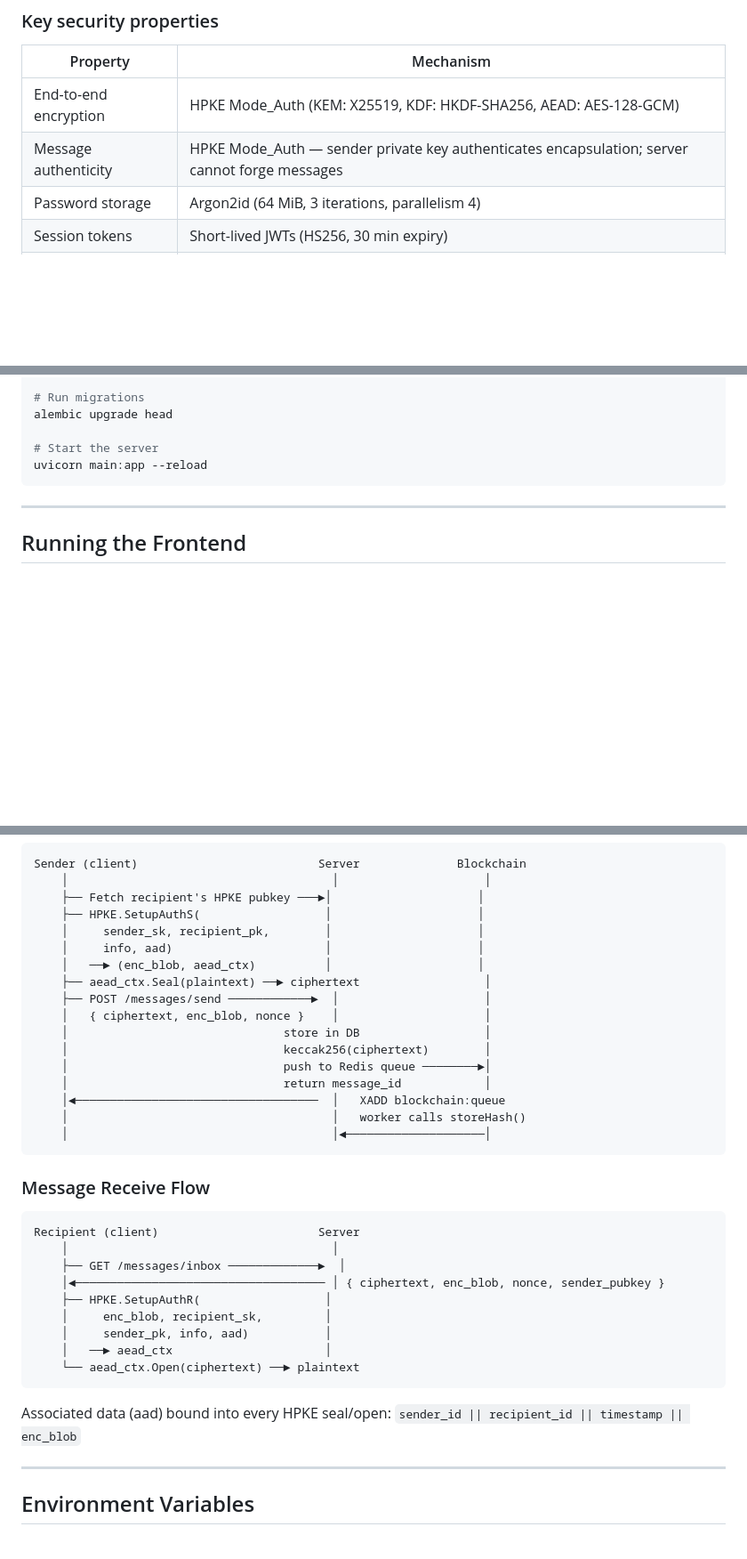
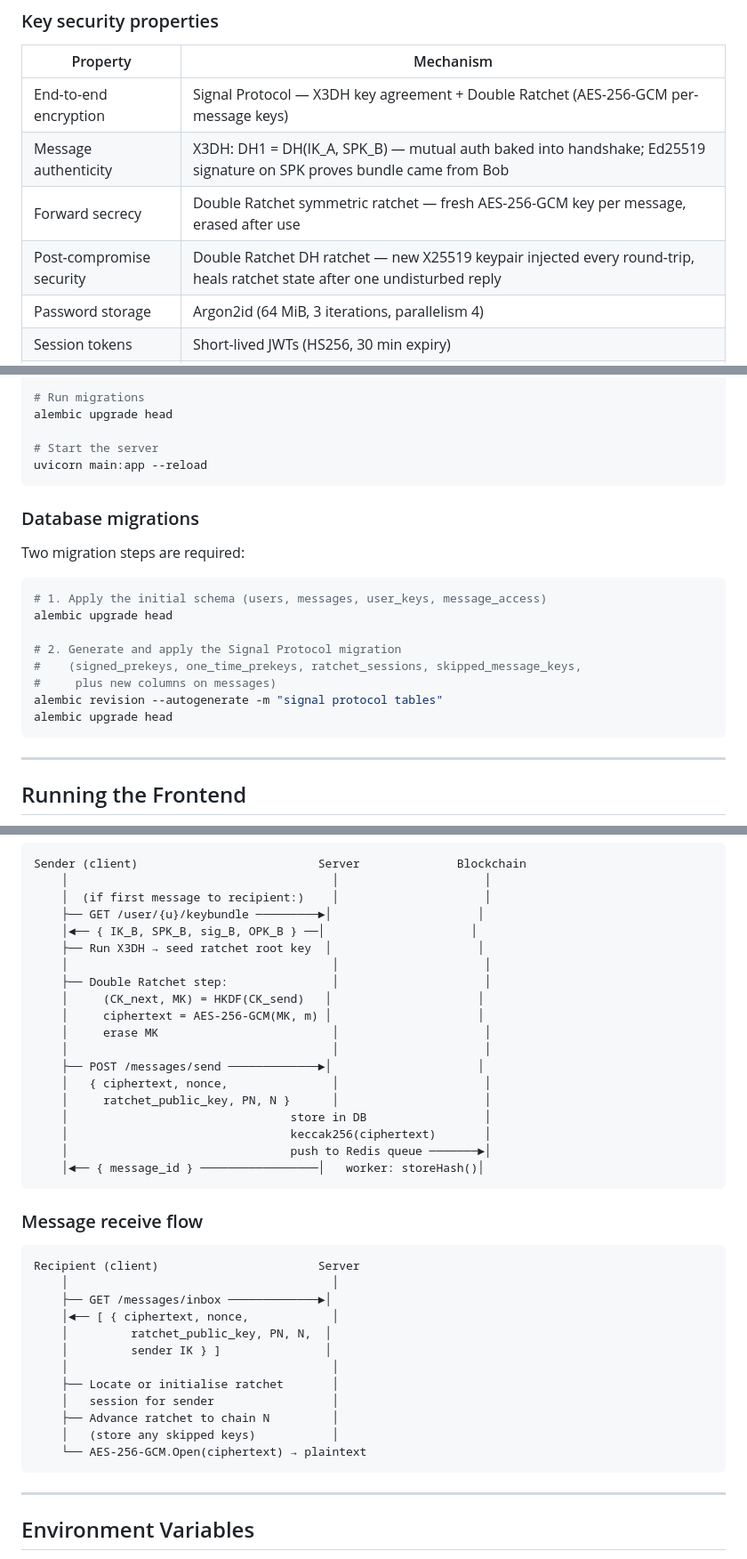
Before and after one commit to hbest05/EPIC, a Markdown page: README.md, 3 parts joined by grey strips. Shown at 89% size. GitHub-like rendering; blank space fills up the shorter version.

````diff
--- a/README.md
+++ b/README.md
@@ -38,8 +38,10 @@ An end-to-end encrypted messaging system with a blockchain audit trail, built as
 
 | Property | Mechanism |
 |---|---|
-| End-to-end encryption | HPKE Mode_Auth (KEM: X25519, KDF: HKDF-SHA256, AEAD: AES-128-GCM) |
-| Message authenticity | HPKE Mode_Auth — sender private key authenticates encapsulation; server cannot forge messages |
+| End-to-end encryption | Signal Protocol — X3DH key agreement + Double Ratchet (AES-256-GCM per-message keys) |
+| Message authenticity | X3DH: DH1 = DH(IK_A, SPK_B) — mutual auth baked into handshake; Ed25519 signature on SPK proves bundle came from Bob |
+| Forward secrecy | Double Ratchet symmetric ratchet — fresh AES-256-GCM key per message, erased after use |
+| Post-compromise security | Double Ratchet DH ratchet — new X25519 keypair injected every round-trip, heals ratchet state after one undisturbed reply |
 | Password storage | Argon2id (64 MiB, 3 iterations, parallelism 4) |
 | Session tokens | Short-lived JWTs (HS256, 30 min expiry) |
 | Tamper-evidence | keccak256 hash of each ciphertext anchored to Ethereum |
@@ -151,6 +155,21 @@ alembic upgrade head
 uvicorn main:app --reload
 ```
 
+### Database migrations
+
+Two migration steps are required:
+
+```bash
+# 1. Apply the initial schema (users, messages, user_keys, message_access)
+alembic upgrade head
+
+# 2. Generate and apply the Signal Protocol migration
+#    (signed_prekeys, one_time_prekeys, ratchet_sessions, skipped_message_keys,
+#     plus new columns on messages)
+alembic revision --autogenerate -m "signal protocol tables"
+alembic upgrade head
+```
+
 ---
 
 ## Running the Frontend
@@ -245,38 +336,41 @@ HPKE Mode_Auth binds the sender's static private key into the encapsulation so t
 ```
 Sender (client)                          Server              Blockchain
     │                                      │                     │
-    ├── Fetch recipient's HPKE pubkey ───►│                     │
-    ├── HPKE.SetupAuthS(                  │                     │
-    │     sender_sk, recipient_pk,        │                     │
-    │     info, aad)                      │                     │
-    │   ──► (enc_blob, aead_ctx)          │                     │
-    ├── aead_ctx.Seal(plaintext) ──► ciphertext                  │
-    ├── POST /messages/send ────────────►  │                     │
-    │   { ciphertext, enc_blob, nonce }    │                     │
-    │                               store in DB                  │
-    │                               keccak256(ciphertext)        │
-    │                               push to Redis queue ────────►│
-    │                               return message_id            │
-    │◄───────────────────────────────────  │   XADD blockchain:queue
-    │                                      │   worker calls storeHash()
-    │                                      │◄────────────────────│
+    │  (if first message to recipient:)    │                     │
+    ├── GET /user/{u}/keybundle ─────────►│                     │
+    │◄── { IK_B, SPK_B, sig_B, OPK_B } ──│                     │
+    ├── Run X3DH → seed ratchet root key  │                     │
+    │                                      │                     │
+    ├── Double Ratchet step:               │                     │
+    │     (CK_next, MK) = HKDF(CK_send)   │                     │
+    │     ciphertext = AES-256-GCM(MK, m) │                     │
+    │     erase MK                         │                     │
+    │                                      │                     │
+    ├── POST /messages/send ─────────────►│                     │
+    │   { ciphertext, nonce,               │                     │
+    │     ratchet_public_key, PN, N }      │                     │
+    │                                store in DB                 │
+    │                                keccak256(ciphertext)       │
+    │                                push to Redis queue ───────►│
+    │◄── { message_id } ─────────────────│   worker: storeHash()│
 ```
 
-### Message Receive Flow
+### Message receive flow
 
 ```
 Recipient (client)                       Server
     │                                      │
-    ├── GET /messages/inbox ─────────────►  │
-    │◄──────────────────────────────────── │ { ciphertext, enc_blob, nonce, sender_pubkey }
-    ├── HPKE.SetupAuthR(                  │
-    │     enc_blob, recipient_sk,         │
-    │     sender_pk, info, aad)           │
-    │   ──► aead_ctx                      │
-    └── aead_ctx.Open(ciphertext) ──► plaintext
+    ├── GET /messages/inbox ─────────────►│
+    │◄── [ { ciphertext, nonce,            │
+    │         ratchet_public_key, PN, N,  │
+    │         sender IK } ]               │
+    │                                      │
+    ├── Locate or initialise ratchet       │
+    │   session for sender                 │
+    ├── Advance ratchet to chain N         │
+    │   (store any skipped keys)           │
+    └── AES-256-GCM.Open(ciphertext) → plaintext
 ```
-
-Associated data (aad) bound into every HPKE seal/open: `sender_id || recipient_id || timestamp || enc_blob`
 
 ---
 
````
Also changed, not shown: other parts of README.md (+80 -6 lines).
